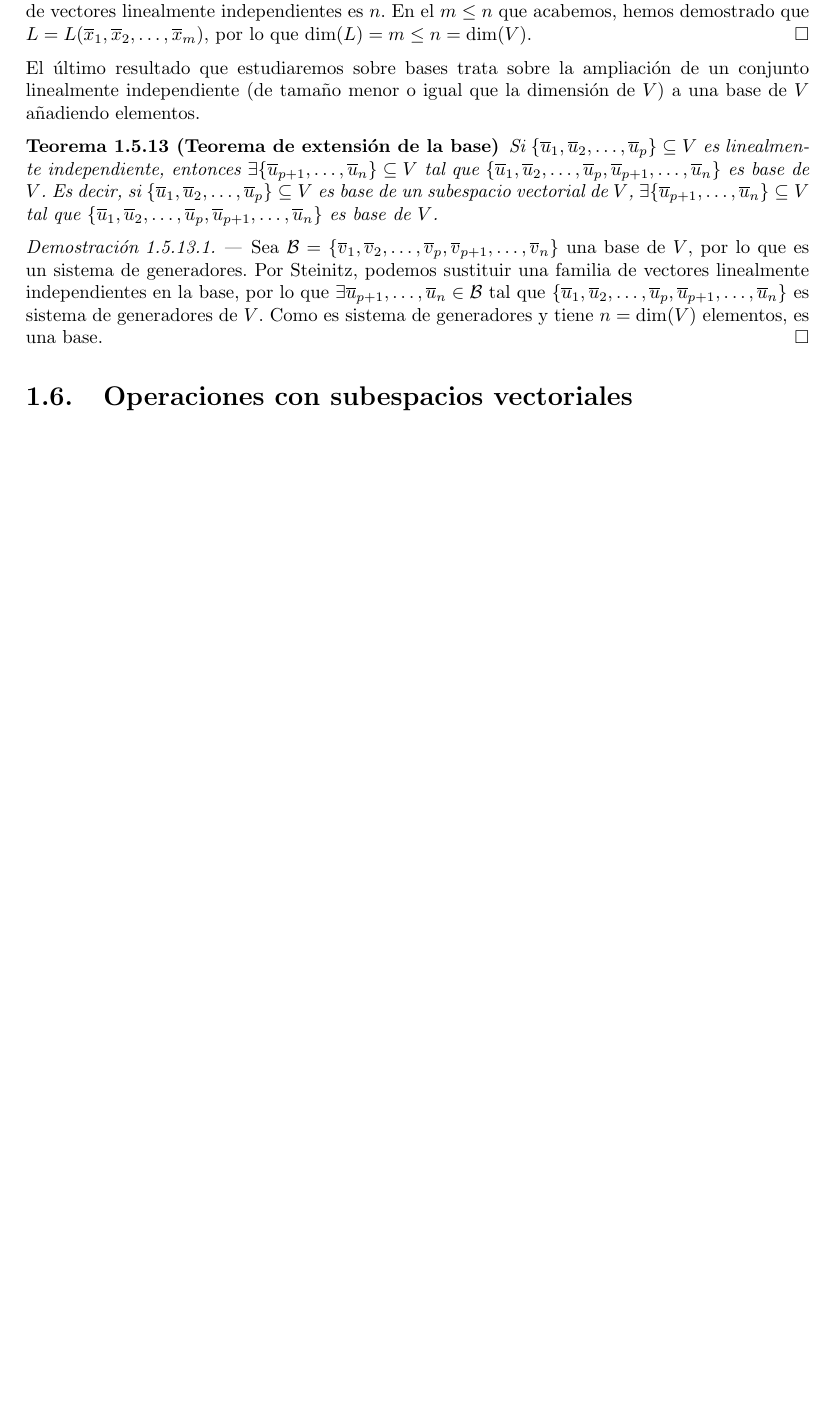
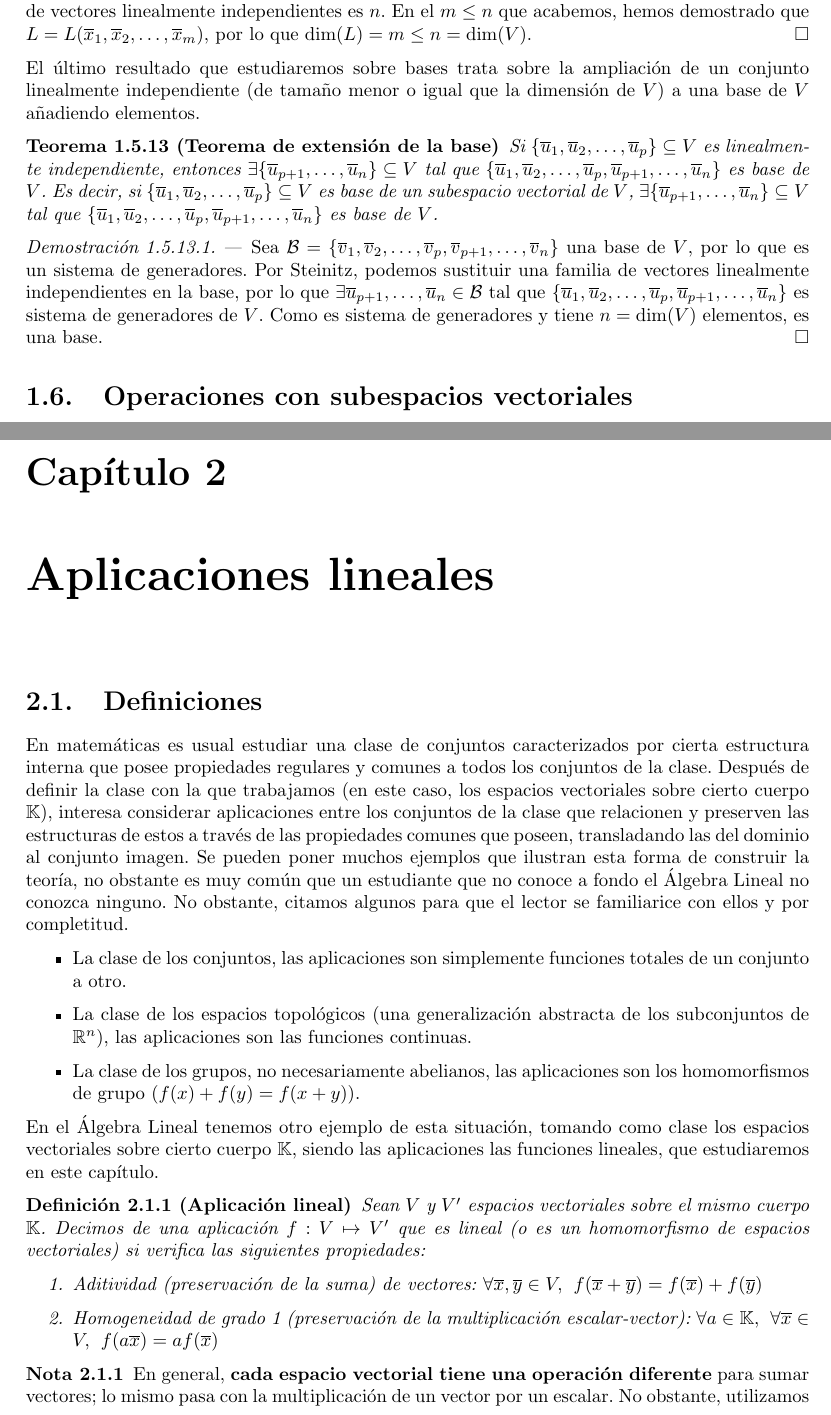
Before and after one commit to palmenros/linear-algebra-notes, a LaTeX document (src/algebra_lineal.tex, which reads src/teoria/aplicaciones_lineales.tex): part of page 17 of 17 before the commit and two parts of pages 17 and 18 of 19 after it, the two joined at a grey line, cut so that both start at the same text, the shorter picture padded with empty space. The pictures show the PDF file src/algebra_lineal.pdf that the author committed with the source.

Commit message:
Started with first definitions of linear map

```diff
--- /dev/null
+++ b/src/teoria/aplicaciones_lineales.tex
@@ -0,0 +1,27 @@
+% !TeX root = ../algebra_lineal.tex
+
+\documentclass[../algebra_lineal.tex]{subfiles}
+
+\begin{document}
+
+\section{Definiciones}
+En matemáticas es usual estudiar una clase de conjuntos caracterizados por cierta estructura interna que posee propiedades regulares y comunes a todos los conjuntos de la clase. Después de definir la clase con la que trabajamos (en este caso, los espacios vectoriales sobre cierto cuerpo $\K$), interesa considerar aplicaciones entre los conjuntos de la clase que relacionen y preserven las estructuras de estos a través de las propiedades comunes que poseen, transladando las del dominio al conjunto imagen. Se pueden poner muchos ejemplos que ilustran esta forma de construir la teoría, no obstante es muy común que un estudiante que no conoce a fondo el Álgebra Lineal no conozca ninguno. No obstante, citamos algunos para que el lector se familiarice con ellos y por completitud.
+\begin{itemize}
+\item La clase de los conjuntos, las aplicaciones son simplemente funciones totales de un conjunto a otro.
+\item La clase de los espacios topológicos (una generalización abstracta de los subconjuntos de $\R^n$), las aplicaciones son las funciones continuas.
+\item La clase de los grupos, no necesariamente abelianos, las aplicaciones son los homomorfismos de grupo ($f(x)+f(y)=f(x+y)$).
+\end{itemize}
+En el Álgebra Lineal tenemos otro ejemplo de esta situación, tomando como clase los espacios vectoriales sobre cierto cuerpo $\K$, siendo las aplicaciones las funciones lineales, que estudiaremos en este capítulo.
+
+\begin{definition}[Aplicación lineal]
+Sean $V$ y $V'$ espacios vectoriales sobre el mismo cuerpo $\K$. Decimos de una aplicación $f:V \mapsto V'$ que es lineal (o es un homomorfismo de espacios vectoriales) si verifica las siguientes propiedades:
+\begin{enumerate}
+\item Aditividad (preservación de la suma) de vectores: $\forall \vx, \vy \in V, \spc f(\vx + \vy) = f(\vx) + f(\vy)$
+
+\item Homogeneidad de grado 1 (preservación de la multiplicación escalar-vector): $\forall a \in \K, \spc \forall \vx \in V, \spc f(a\vx) = af(\vx)$
+\end{enumerate}
+\end{definition}
+\begin{remark}
+En general, {\bfseries cada espacio vectorial tiene una operación diferente} para sumar vectores; lo mismo pasa con la multiplicación de un vector por un escalar. No obstante, utilizamos la misma notación para los dos espacios vectoriales, haciendo uso de lo que se conoce como un abuso de notación. Formalmente esta práctica no es correcta, ya que las dos operaciones de suma no son la misma, no obstante la notación sería mucho más compleja y difícil de entender y seguir si tuviéramos que estar distinguiendo sistemáticamente entre una operación y otra, cuando una notación más compleja para distinguir entre las dos operaciones no tiene ningún valor añadido al estar siempre claro a qué operación nos referimos. Por lo tanto, todos los autores utilizan este abuso de notación.
+\end{remark}
+\begin{remark}
```
Also changed, not shown: src/algebra_lineal.tex (+2 -1 lines), src/algebra_lineal.pdf, src/teoria/aplicaciones_lineales.tex (6 more changed lines).
